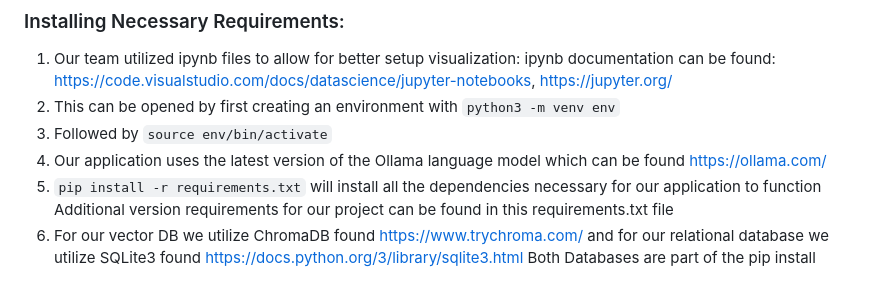
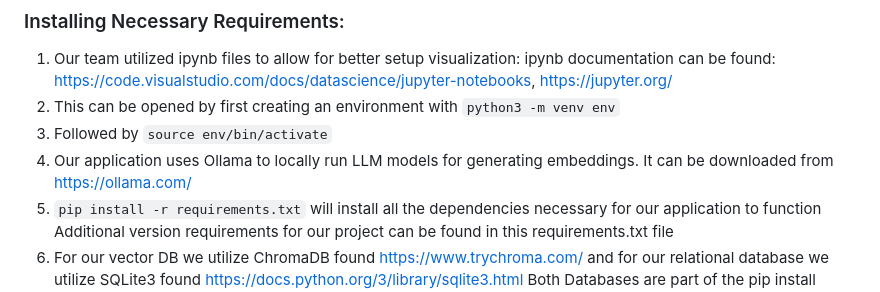
Before and after one commit to huaihuaiweng/CS6400-project, a Markdown page: README.md, the part around the change. Rendered like a GitHub page.

```diff
--- a/README.md
+++ b/README.md
@@ -9,7 +9,7 @@ Our project consists of two components:
 1. Our team utilized ipynb files to allow for better setup visualization: ipynb documentation can be found: https://code.visualstudio.com/docs/datascience/jupyter-notebooks, https://jupyter.org/
 2. This can be opened by first creating an environment with `python3 -m venv env` <br>
 3. Followed by `source env/bin/activate` <br>
-4. Our application uses the latest version of the Ollama language model which can be found https://ollama.com/
+4. Our application uses Ollama to locally run LLM models for generating embeddings. It can be downloaded from https://ollama.com/
 5. `pip install -r requirements.txt` will install all the dependencies necessary for our application to function
     Additional version requirements for our project can be found in this requirements.txt file
 6. For our vector DB we utilize ChromaDB found https://www.trychroma.com/ and for our relational database we utilize SQLite3 found https://docs.python.org/3/library/sqlite3.html
```
